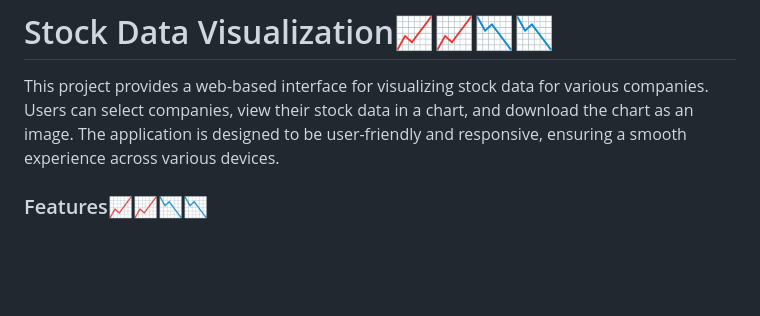
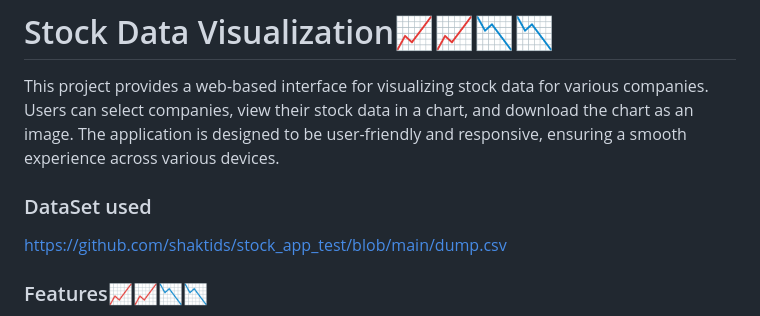
Before and after one commit to ankurbaijal123/Stock-Data-Visualization, a Markdown page: README.md, the part around the change. Drawn GitHub-style; blank space fills up the shorter version.

```diff
--- a/README.md
+++ b/README.md
@@ -1,5 +1,8 @@
 # Stock Data Visualization📈📈📉📉
 This project provides a web-based interface for visualizing stock data for various companies. Users can select companies, view their stock data in a chart, and download the chart as an image. The application is designed to be user-friendly and responsive, ensuring a smooth experience across various devices.
+
+### DataSet used
+https://github.com/shaktids/stock_app_test/blob/main/dump.csv
 
 
 ### Features📈📈📉📉
```
